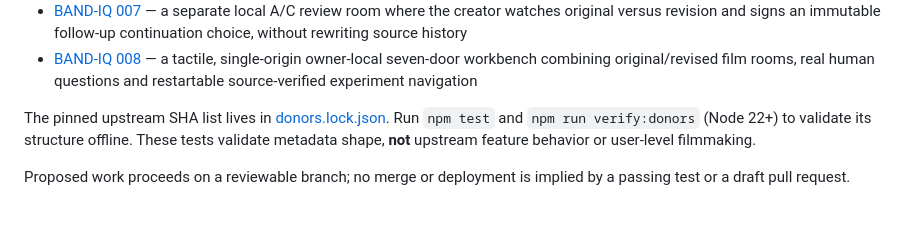
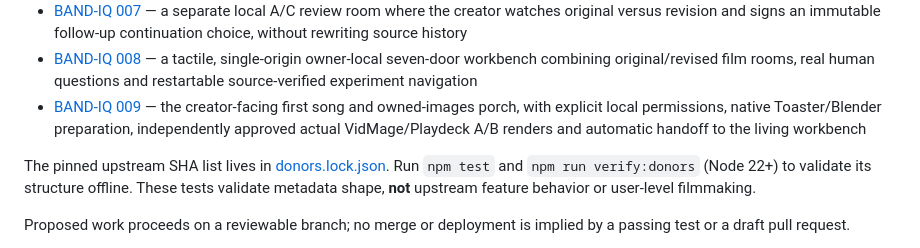
Before and after one commit to the-static-collective/vidmage, a Markdown page: README.md, the part around the change. Rendered like a GitHub page; blank space fills up the shorter version.

Commit message:
docs(band-iq-009): make the real private first-song front porch discoverable

```diff
--- a/README.md
+++ b/README.md
@@ -46,6 +46,7 @@ Read the proposed implementation packet:
 - [BAND-IQ 006](docs/BAND_IQ_006.md) — native Blender rescans the actual old/revised movies against their proper source cards, independently measures picture differences, and returns human-only next questions without ranking art
 - [BAND-IQ 007](docs/BAND_IQ_007.md) — a separate local A/C review room where the creator watches original versus revision and signs an immutable follow-up continuation choice, without rewriting source history
 - [BAND-IQ 008](docs/BAND_IQ_008.md) — a tactile, single-origin owner-local seven-door workbench combining original/revised film rooms, real human questions and restartable source-verified experiment navigation
+- [BAND-IQ 009](docs/BAND_IQ_009.md) — the creator-facing first song and owned-images porch, with explicit local permissions, native Toaster/Blender preparation, independently approved actual VidMage/Playdeck A/B renders and automatic handoff to the living workbench
 
 The pinned upstream SHA list lives in [donors.lock.json](donors.lock.json). Run `npm test` and `npm run verify:donors` (Node 22+) to validate its structure offline. These tests validate metadata shape, **not** upstream feature behavior or user-level filmmaking.
 
```
